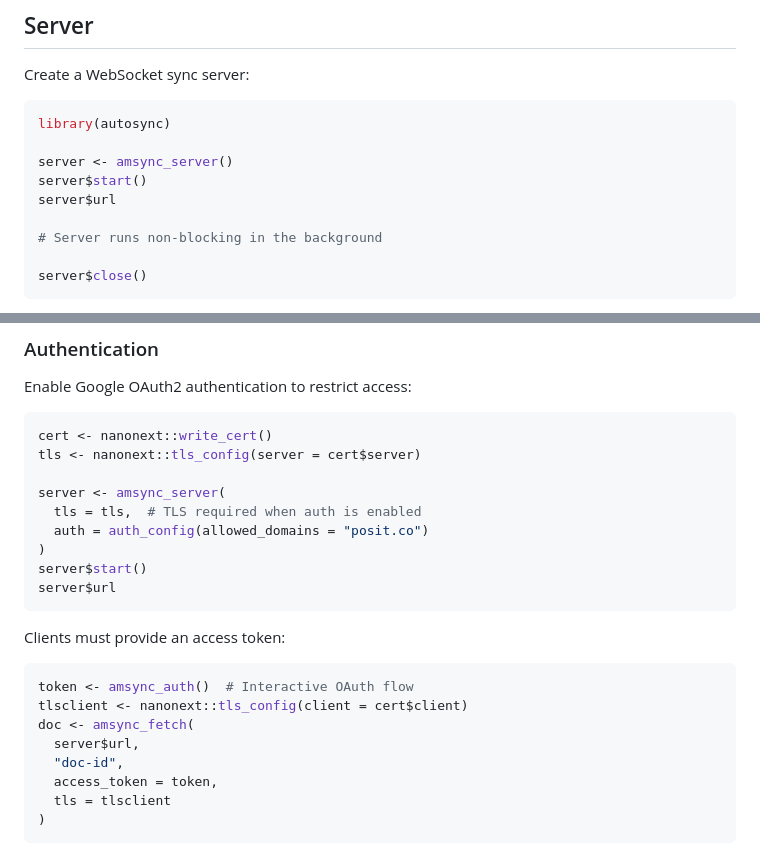
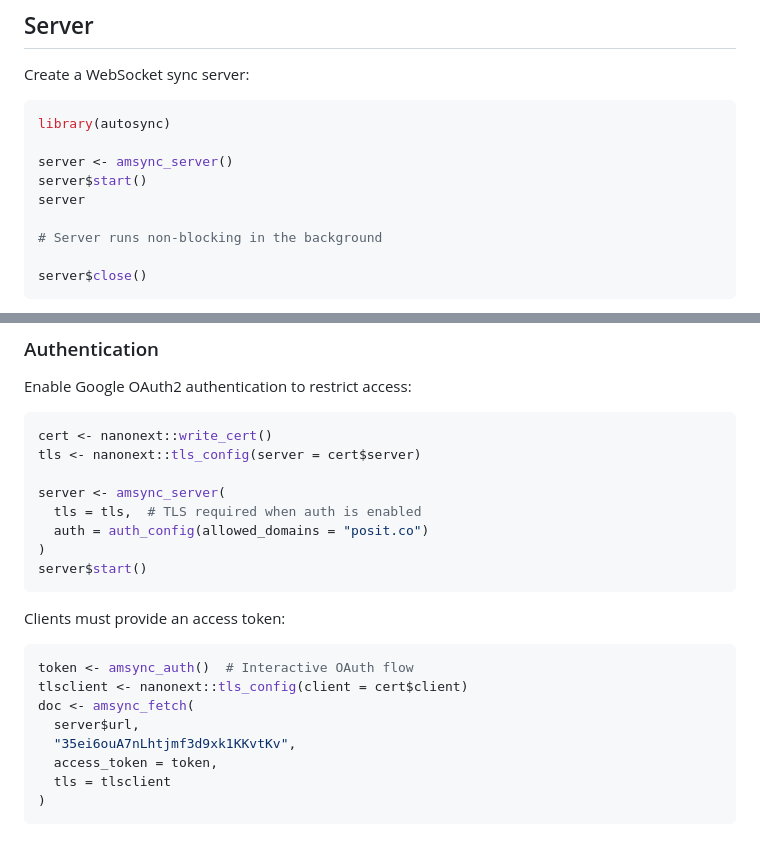
Before and after one commit to shikokuchuo/autosync, a Markdown page: README.md, 2 parts joined by grey strips. GitHub-like rendering.

````diff
--- a/README.md
+++ b/README.md
@@ -33,7 +33,7 @@ library(autosync)
 
 server <- amsync_server()
 server$start()
-server$url
+server
 
 # Server runs non-blocking in the background
 
@@ -64,7 +64,6 @@ server <- amsync_server(
   auth = auth_config(allowed_domains = "posit.co")
 )
 server$start()
-server$url
 ```
 
 Clients must provide an access token:
@@ -74,7 +73,7 @@ token <- amsync_auth()  # Interactive OAuth flow
 tlsclient <- nanonext::tls_config(client = cert$client)
 doc <- amsync_fetch(
   server$url,
-  "doc-id",
+  "35ei6ouA7nLhtjmf3d9xk1KKvtKv",
   access_token = token,
   tls = tlsclient
 )
````
